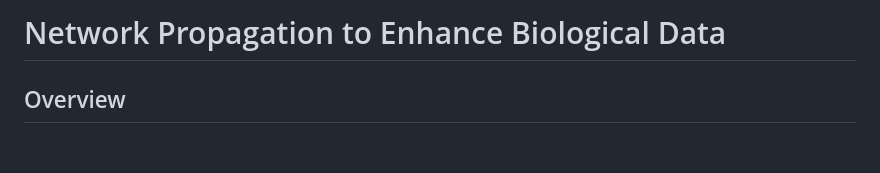
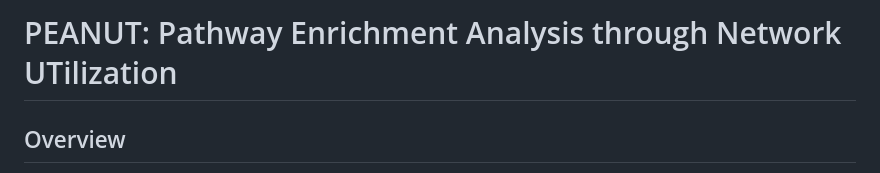
Before and after one commit to Yapibe/Yair_propagation, a Markdown page: README.md, the part around the change. GitHub-like rendering; blank space fills up the shorter version.

```diff
--- a/README.md
+++ b/README.md
@@ -1,4 +1,4 @@
-# Network Propagation to Enhance Biological Data
+# PEANUT: Pathway Enrichment Analysis through Network UTilization
 
 ## Overview
 
```
